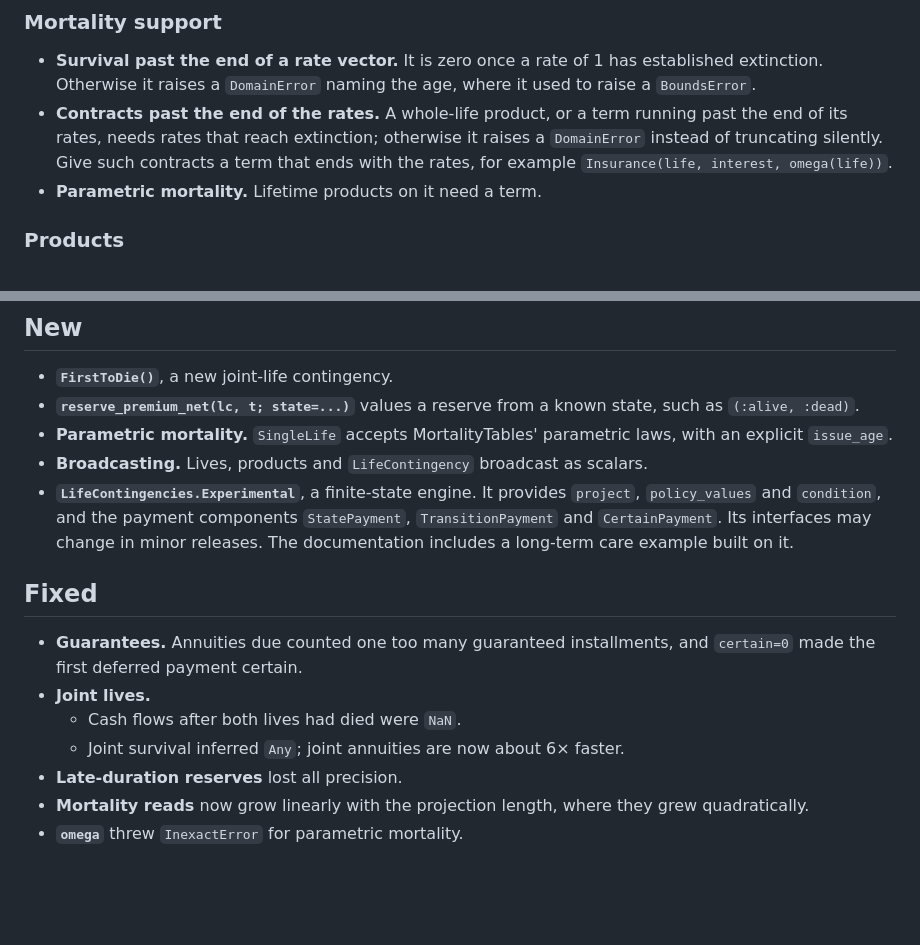
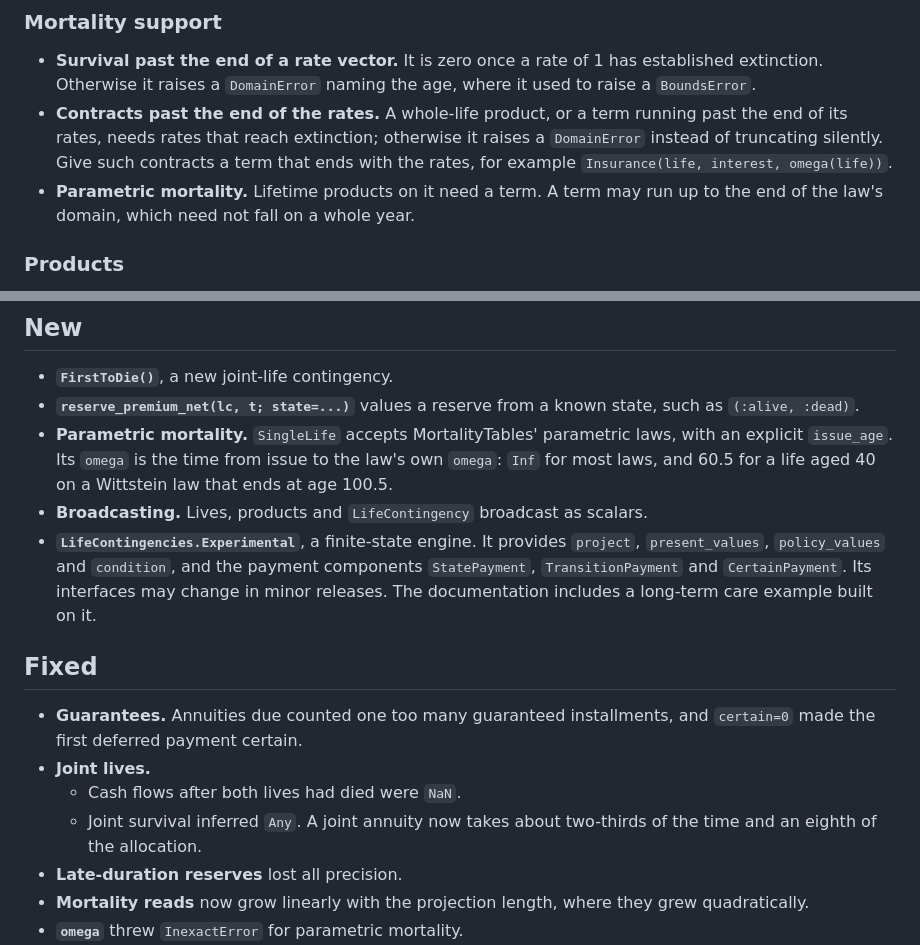
Before and after one commit to JuliaActuary/LifeContingencies.jl, a Markdown page: NEWS.md, 2 parts joined by grey strips. Rendered like a GitHub page; blank space fills up the shorter version.

Commit message:
Bring the release notes up to date with the review fixes
List present_values among the engine's functions, describe a parametric life's omega
and how far a term on it may run, and correct the joint annuity's speed-up. The 6x
figure was measured before products moved to the engine; against PR 1 a joint annuity
now takes about two-thirds of the time and an eighth of the allocation.

Co-Authored-By: Claude Opus 5.5 (1M context) <noreply@anthropic.com>

```diff
--- a/NEWS.md
+++ b/NEWS.md
@@ -35,7 +35,8 @@ raise errors instead of being truncated silently.
   end of its rates, needs rates that reach extinction; otherwise it raises a `DomainError`
   instead of truncating silently. Give such contracts a term that ends with the rates, for
   example `Insurance(life, interest, omega(life))`.
-- **Parametric mortality.** Lifetime products on it need a term.
+- **Parametric mortality.** Lifetime products on it need a term. A term may run up to the
+  end of the law's domain, which need not fall on a whole year.
 
 ### Products
 
@@ -78,12 +79,13 @@ raise errors instead of being truncated silently.
 - **`reserve_premium_net(lc, t; state=...)`** values a reserve from a known state, such as
   `(:alive, :dead)`.
 - **Parametric mortality.** `SingleLife` accepts MortalityTables' parametric laws, with an
-  explicit `issue_age`.
+  explicit `issue_age`. Its `omega` is the time from issue to the law's own `omega`: `Inf`
+  for most laws, and 60.5 for a life aged 40 on a Wittstein law that ends at age 100.5.
 - **Broadcasting.** Lives, products and `LifeContingency` broadcast as scalars.
 - **`LifeContingencies.Experimental`**, a finite-state engine. It provides `project`,
-  `policy_values` and `condition`, and the payment components `StatePayment`,
-  `TransitionPayment` and `CertainPayment`. Its interfaces may change in minor releases. The
-  documentation includes a long-term care example built on it.
+  `present_values`, `policy_values` and `condition`, and the payment components
+  `StatePayment`, `TransitionPayment` and `CertainPayment`. Its interfaces may change in minor
+  releases. The documentation includes a long-term care example built on it.
 
 ## Fixed
 
@@ -91,7 +93,8 @@ raise errors instead of being truncated silently.
   made the first deferred payment certain.
 - **Joint lives.**
   - Cash flows after both lives had died were `NaN`.
-  - Joint survival inferred `Any`; joint annuities are now about 6× faster.
+  - Joint survival inferred `Any`. A joint annuity now takes about two-thirds of the time
+    and an eighth of the allocation.
 - **Late-duration reserves** lost all precision.
 - **Mortality reads** now grow linearly with the projection length, where they grew
   quadratically.
```
